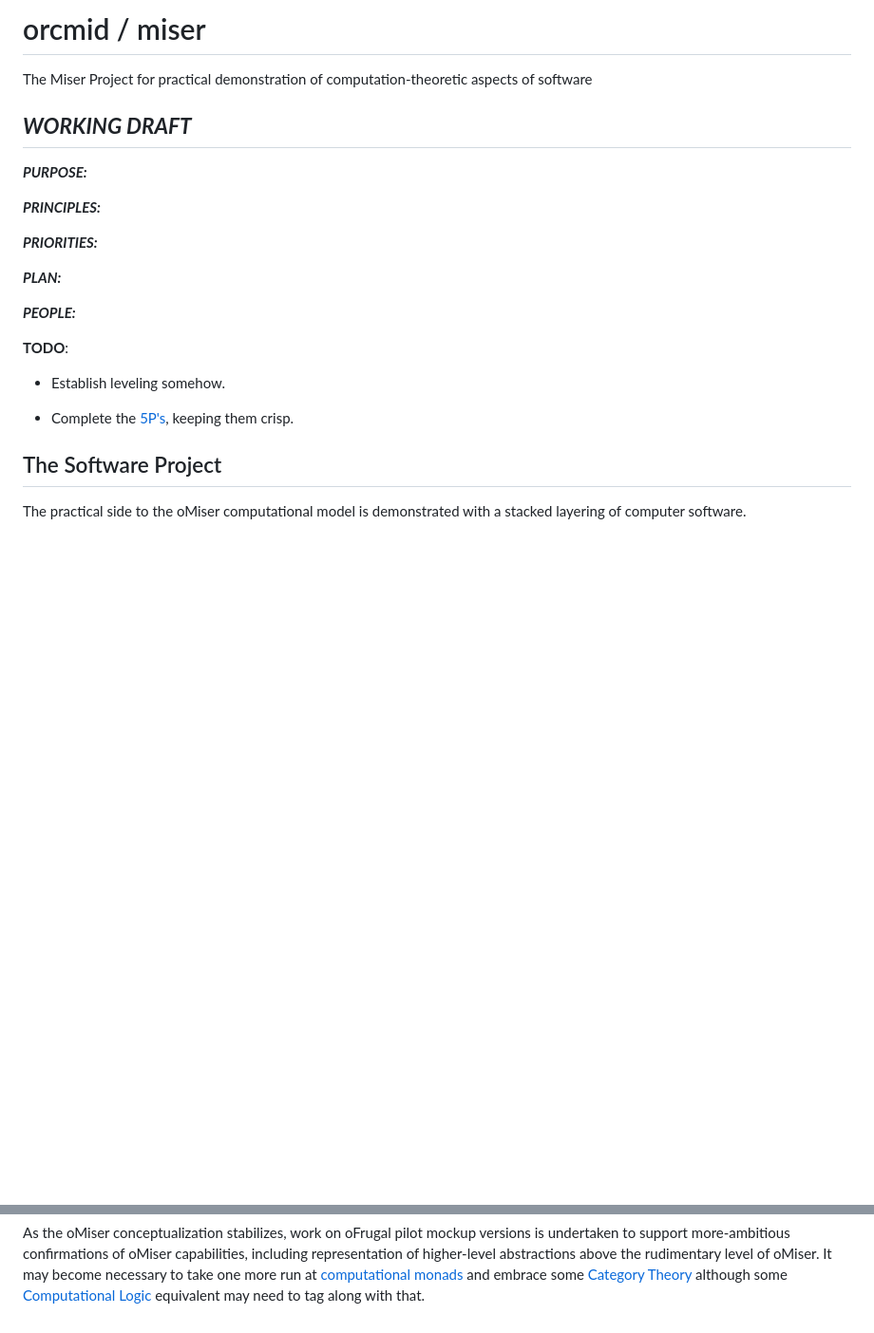
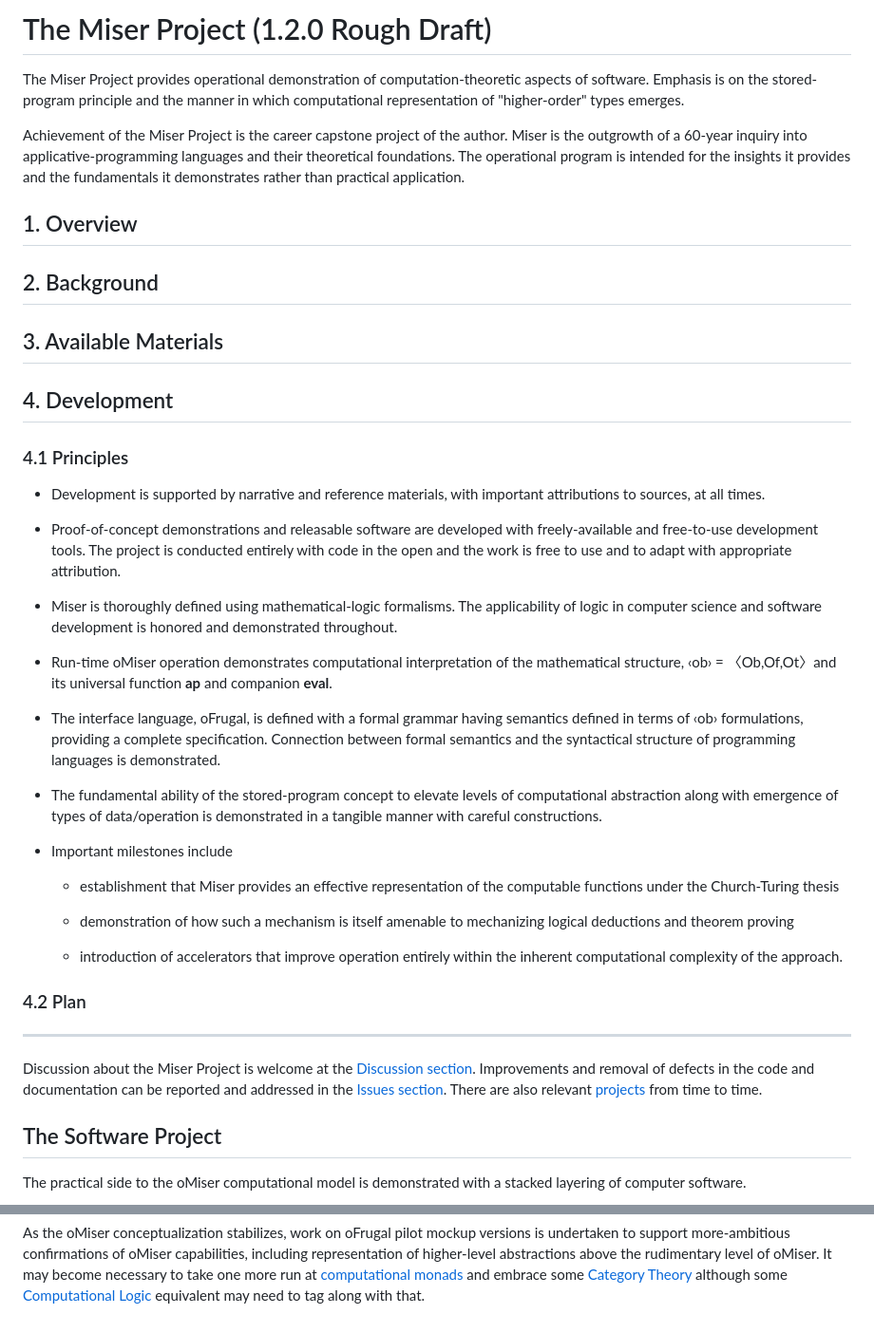
Before and after one commit to orcmid/miser, a Markdown page: README.md, 2 parts joined by grey strips. Shown at 95% size. Drawn GitHub-style; blank space fills up the shorter version.

Commit message:
1.2.0 README rough draft of rewrite
Intermediate while I work at narrowing this down.

```diff
--- a/README.md
+++ b/README.md
@@ -3,29 +4,75 @@
                       orcmid/miser Introduction
      -->
 
-# orcmid / miser #
+# The Miser Project (1.2.0 Rough Draft)
 
-The Miser Project for practical demonstration of computation-theoretic aspects of software
+The Miser Project provides operational demonstration of computation-theoretic
+aspects of software.  Emphasis is on the stored-program principle and the
+manner in which computational representation of "higher-order" types emerges.
 
-## ***WORKING DRAFT*** ##
+Achievement of the Miser Project is the career capstone project of the author.
+Miser is the outgrowth of a 60-year inquiry into applicative-programming
+languages and their theoretical foundations.  The operational program is
+intended for the insights it provides and the fundamentals it demonstrates
+rather than practical application.
 
-***PURPOSE:***
+## 1. Overview
 
-***PRINCIPLES:***
+## 2. Background
 
-***PRIORITIES:***
+## 3. Available Materials
 
-***PLAN:***
+## 4. Development
 
-***PEOPLE:***
+### 4.1 Principles
 
-**TODO**:
+* Development is supported by narrative and reference materials, with
+  important attributions to sources, at all times.
 
-* Establish leveling somehow.
+* Proof-of-concept demonstrations and releasable software are developed
+  with freely-available and free-to-use development tools.  The project
+  is conducted entirely with code in the open and the work is free to use and
+  to adapt with appropriate attribution.
 
-* Complete the
-[5P's](https://ceklog.kindel.com/2011/06/14/the-5-ps-achieving-focus-in-any-endeavor/),
-keeping them crisp.
+* Miser is thoroughly defined using mathematical-logic formalisms.  The
+  applicability of logic in computer science and software development is
+  honored and demonstrated throughout.
+
+* Run-time oMiser operation demonstrates computational interpretation of the
+  mathematical structure, ‹ob› = 〈Ob,Of,Ot〉and its universal function
+  **ap** and companion **eval**.
+
+* The interface language, oFrugal, is defined with a formal grammar having
+  semantics defined in terms of ‹ob› formulations, providing a complete
+  specification.  Connection between formal semantics and the syntactical
+  structure of programming languages is demonstrated.
+
+* The fundamental ability of the stored-program concept to elevate levels of
+  computational abstraction along with emergence of types of data/operation is
+  demonstrated in a tangible manner with careful constructions.
+
+* Important milestones include
+
+  * establishment that Miser provides an effective representation of the
+    computable functions under the Church-Turing thesis
+
+  * demonstration of how such a mechanism is itself amenable to mechanizing
+    logical deductions and theorem proving
+
+  * introduction of accelerators that improve operation entirely within the
+    inherent computational complexity of the approach.
+
+### 4.2 Plan
+
+----
+
+Discussion about the Miser Project is welcome at the
+[Discussion section](https://github.com/orcmid/miser/discussions).
+Improvements and removal of defects in the code and documentation can be
+reported and addressed in the
+[Issues section](https://github.com/orcmid/miser/issues).  There are also
+relevant [projects](https://github.com/orcmid/miser/projects?type=classic)
+from time to time.
 
 ## The Software Project ##
 
@@ -128,10 +175,11 @@ may need to tag along with that.
 
 <!-- ---1----|----2----|----3----|----4----|----5----|----6----|----7----|--*
 
-1.1.0 2022-01-05T21:49Z Smoothing and Revision of Text, Progression, Current
-      State
-1.0.1 2018-08-26 Added TODOs and 5Ps placeholer
-1.0.0 2018-01-11 Initial Stable README
+     1.2.0 2023-08-13T15:34Z Rough Draft re-arrangement for proofing
+     1.1.0 2022-01-05T21:49Z Smoothing and Revision of Text, Progression,
+           Current State
+     1.0.1 2018-08-26 Added TODOs and 5Ps placeholer
+     1.0.0 2018-01-11 Initial Stable README
 
                            end of miser/README.md
      -->
```
Also changed, not shown: other parts of README.md (+3 -2 lines).
